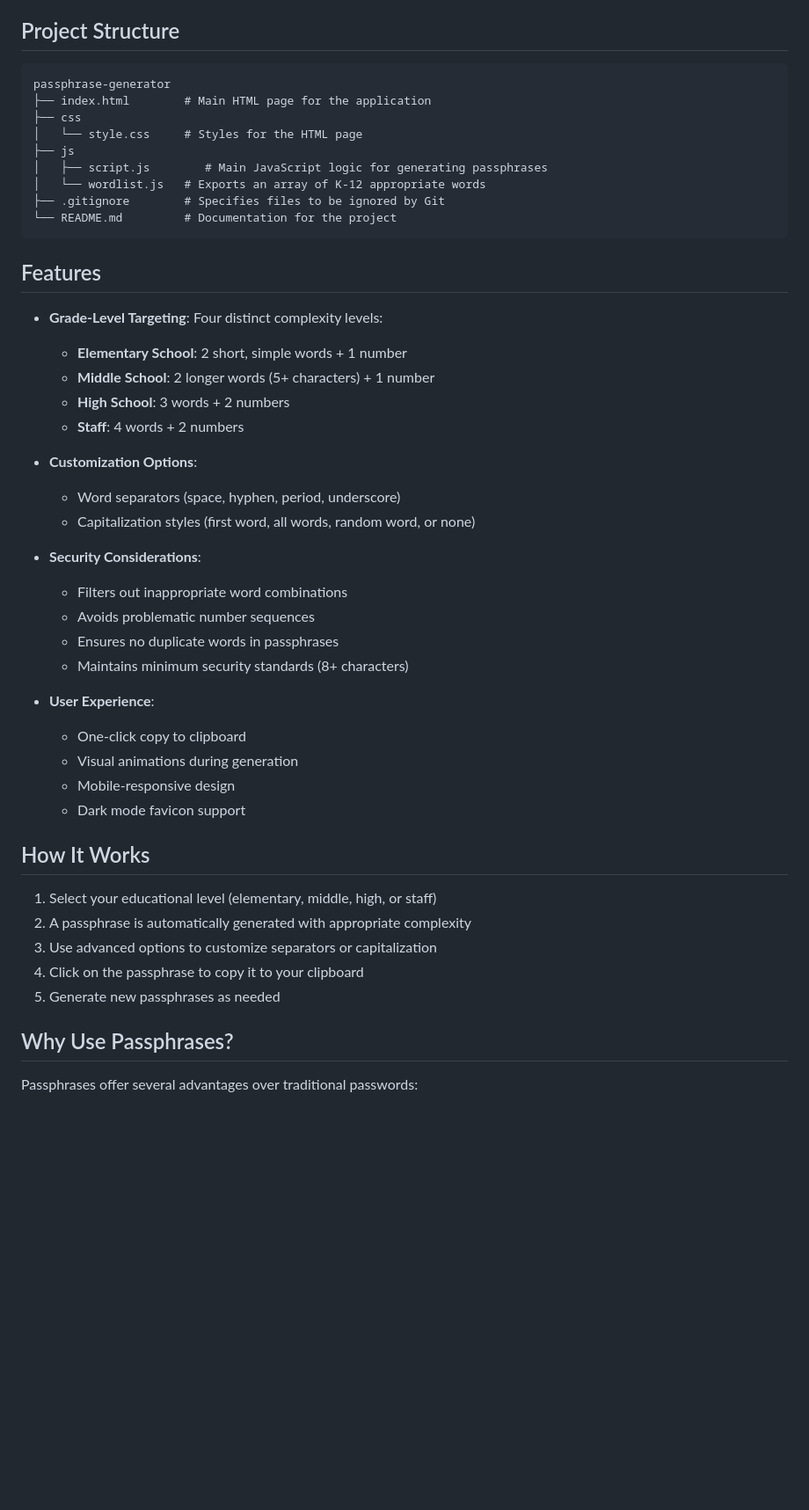
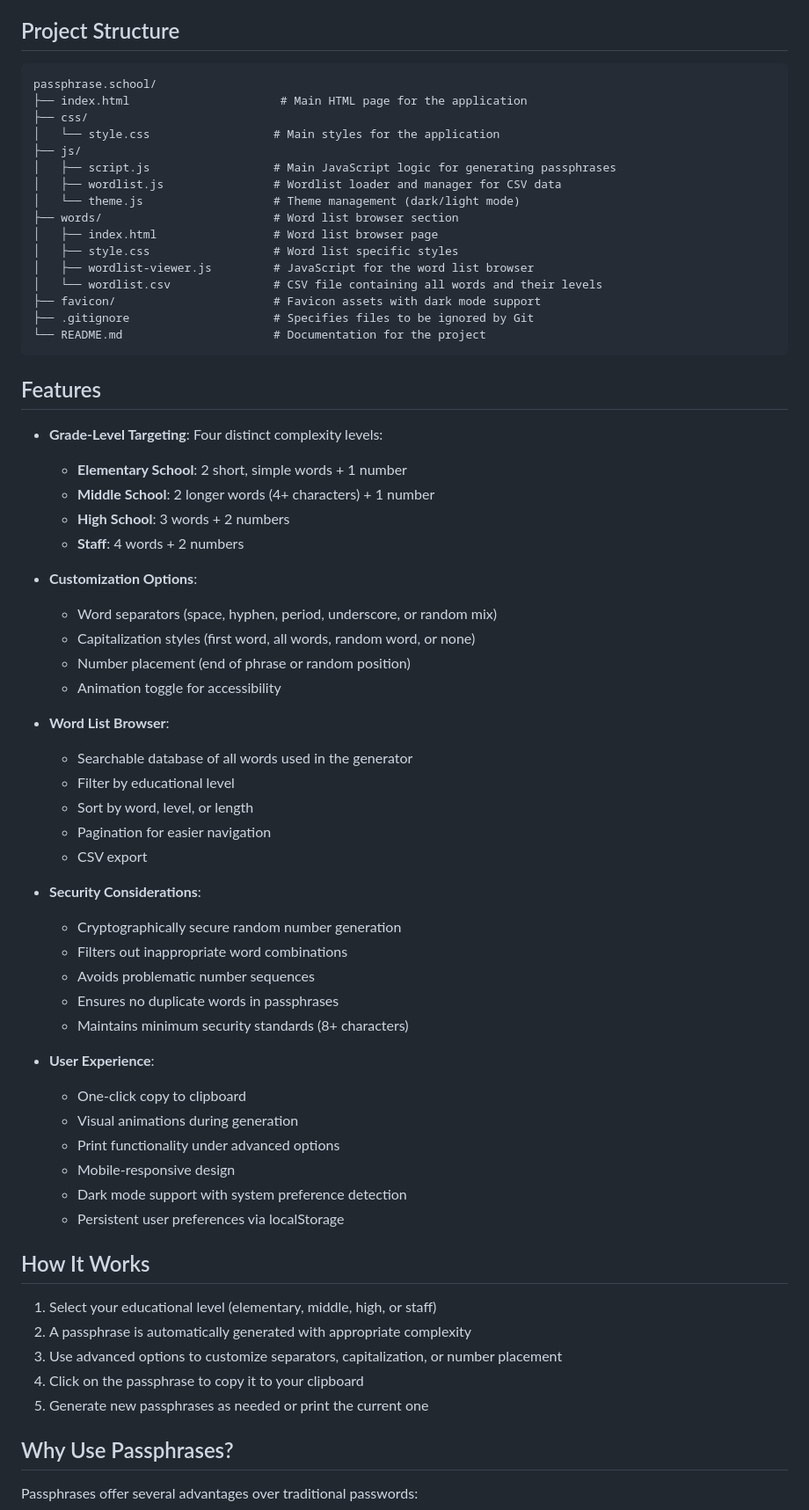
Before and after one commit to framephil/passphrase.school, a Markdown page: README.md, the part around one of its changes. Shown at 88% size. Drawn GitHub-style; blank space fills up the shorter version.

Commit message:
Update documenation

````diff
--- a/README.md
+++ b/README.md
@@ -15,30 +15,47 @@ Passphrase.school generates memorable yet secure passphrases tailored to differe
 ## Project Structure
 
 ```
-passphrase-generator
-├── index.html        # Main HTML page for the application
-├── css
-│   └── style.css     # Styles for the HTML page
-├── js
-│   ├── script.js        # Main JavaScript logic for generating passphrases
-│   └── wordlist.js   # Exports an array of K-12 appropriate words
-├── .gitignore        # Specifies files to be ignored by Git
-└── README.md         # Documentation for the project
+passphrase.school/
+├── index.html                      # Main HTML page for the application
+├── css/
+│   └── style.css                  # Main styles for the application
+├── js/
+│   ├── script.js                  # Main JavaScript logic for generating passphrases
+│   ├── wordlist.js                # Wordlist loader and manager for CSV data
+│   └── theme.js                   # Theme management (dark/light mode)
+├── words/                         # Word list browser section
+│   ├── index.html                 # Word list browser page
+│   ├── style.css                  # Word list specific styles
+│   ├── wordlist-viewer.js         # JavaScript for the word list browser
+│   └── wordlist.csv               # CSV file containing all words and their levels
+├── favicon/                       # Favicon assets with dark mode support
+├── .gitignore                     # Specifies files to be ignored by Git
+└── README.md                      # Documentation for the project
 ```
 
 ## Features
 
 - **Grade-Level Targeting**: Four distinct complexity levels:
   - **Elementary School**: 2 short, simple words + 1 number
-  - **Middle School**: 2 longer words (5+ characters) + 1 number
+  - **Middle School**: 2 longer words (4+ characters) + 1 number
   - **High School**: 3 words + 2 numbers
   - **Staff**: 4 words + 2 numbers
 
 - **Customization Options**:
-  - Word separators (space, hyphen, period, underscore)
+  - Word separators (space, hyphen, period, underscore, or random mix)
   - Capitalization styles (first word, all words, random word, or none)
+  - Number placement (end of phrase or random position)
+  - Animation toggle for accessibility
+
+- **Word List Browser**:
+  - Searchable database of all words used in the generator
+  - Filter by educational level
+  - Sort by word, level, or length
+  - Pagination for easier navigation
+  - CSV export
 
 - **Security Considerations**:
+  - Cryptographically secure random number generation
   - Filters out inappropriate word combinations
   - Avoids problematic number sequences
   - Ensures no duplicate words in passphrases
@@ -47,16 +64,18 @@ passphrase-generator
 - **User Experience**:
   - One-click copy to clipboard
   - Visual animations during generation
+  - Print functionality under advanced options
   - Mobile-responsive design
-  - Dark mode favicon support
+  - Dark mode support with system preference detection
+  - Persistent user preferences via localStorage
 
 ## How It Works
 
 1. Select your educational level (elementary, middle, high, or staff)
 2. A passphrase is automatically generated with appropriate complexity
-3. Use advanced options to customize separators or capitalization
+3. Use advanced options to customize separators, capitalization, or number placement
 4. Click on the passphrase to copy it to your clipboard
-5. Generate new passphrases as needed
+5. Generate new passphrases as needed or print the current one
 
 ## Why Use Passphrases?
 
````
Also changed, not shown: other parts of README.md (+7 -4 lines).
